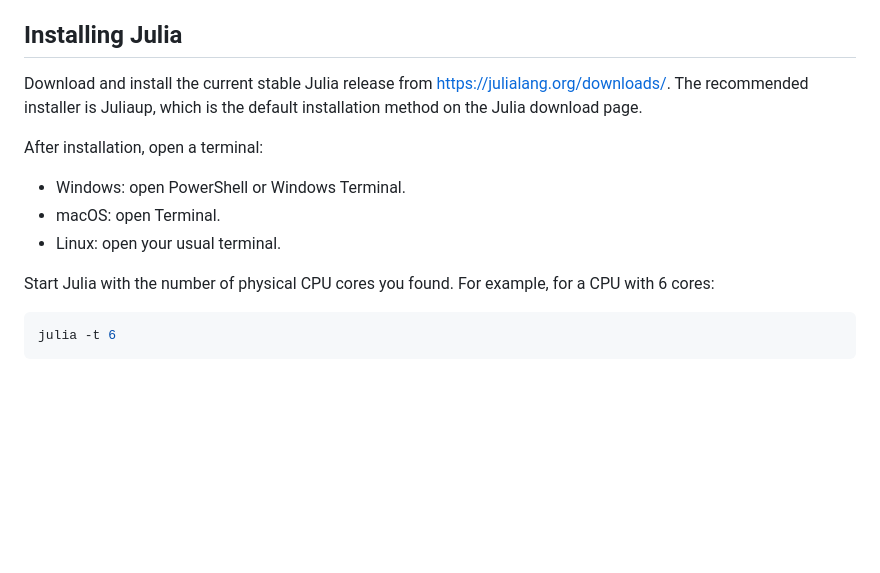
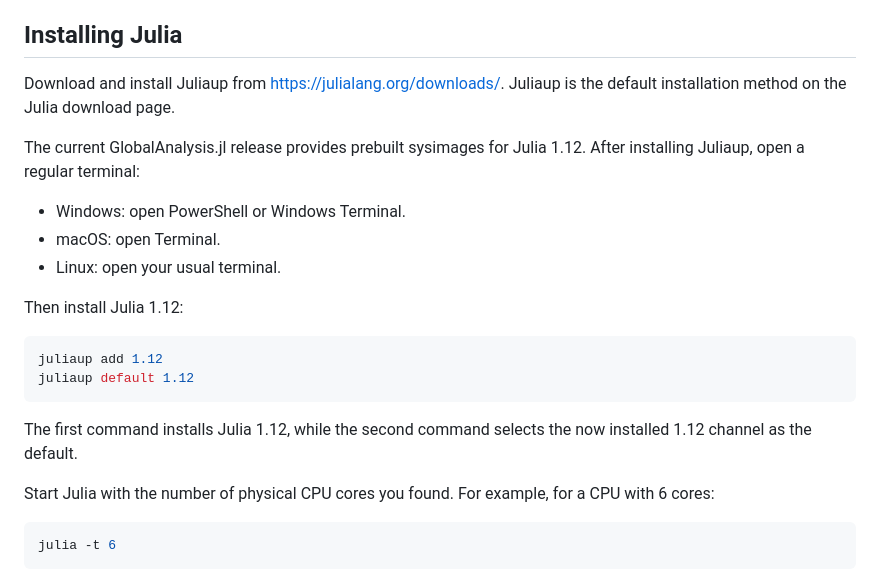
Before and after one commit to michaelsachs/GlobalAnalysis.jl, a Markdown page: docs/src/installation.md, the part around the change. GitHub-like rendering; blank space fills up the shorter version.

Commit message:
fix julia version for use with sysimages

````diff
--- a/docs/src/installation.md
+++ b/docs/src/installation.md
@@ -6,13 +6,25 @@ The number of physical CPU cores is not straightforward to determine automatical
 
 ## Installing Julia
 
-Download and install the current stable Julia release from <https://julialang.org/downloads/>. The recommended installer is Juliaup, which is the default installation method on the Julia download page.
+Download and install Juliaup from <https://julialang.org/downloads/>. Juliaup
+is the default installation method on the Julia download page.
 
-After installation, open a terminal:
+The current GlobalAnalysis.jl release provides prebuilt sysimages for Julia
+1.12. After installing Juliaup, open a regular terminal:
 
 - Windows: open PowerShell or Windows Terminal.
 - macOS: open Terminal.
 - Linux: open your usual terminal.
+
+Then install Julia 1.12:
+
+```bash
+juliaup add 1.12
+juliaup default 1.12
+```
+
+The first command installs Julia 1.12, while the second command selects the
+now installed 1.12 channel as the default.
 
 Start Julia with the number of physical CPU cores you found. For example, for a CPU with 6 cores:
 
````
